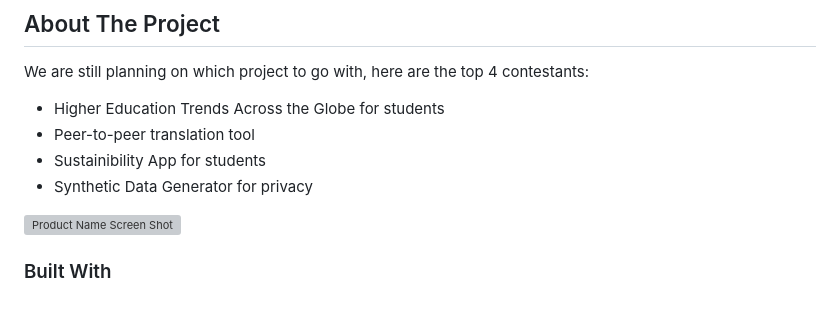
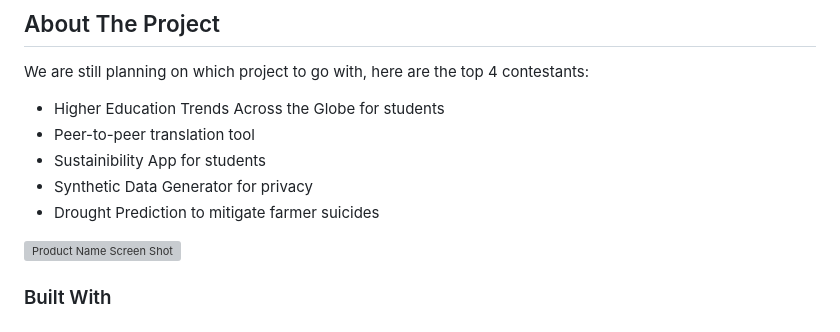
Before and after one commit to kanitmann01/hackaz_team_wildhackers, a Markdown page: readme.md, the part around the change. Rendered like a GitHub page; grey boxes are pictures that could not be loaded.

```diff
--- a/readme.md
+++ b/readme.md
@@ -72,6 +72,7 @@ We are still planning on which project to go with, here are the top 4 contestant
 - Peer-to-peer translation tool
 - Sustainibility App for students
 - Synthetic Data Generator for privacy
+- Drought Prediction to mitigate farmer suicides
 
 [![Product Name Screen Shot][product-screenshot]](https://example.com)
 
```
